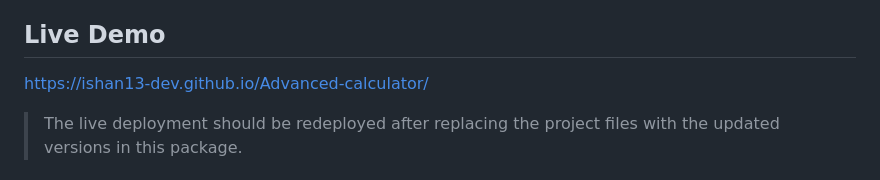
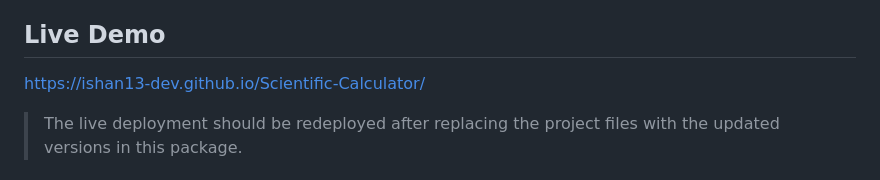
Before and after one commit to Ishan13-dev/Scientific-Calculator, a Markdown page: README.md, the part around the change. Rendered like a GitHub page.

```diff
--- a/README.md
+++ b/README.md
@@ -8,7 +8,7 @@ A responsive, browser-based advanced calculator built with **HTML, CSS and JavaS
 
 ## Live Demo
 
-https://ishan13-dev.github.io/Advanced-calculator/
+https://ishan13-dev.github.io/Scientific-Calculator/
 > The live deployment should be redeployed after replacing the project files with the updated versions in this package.
 
 ## Features
```
